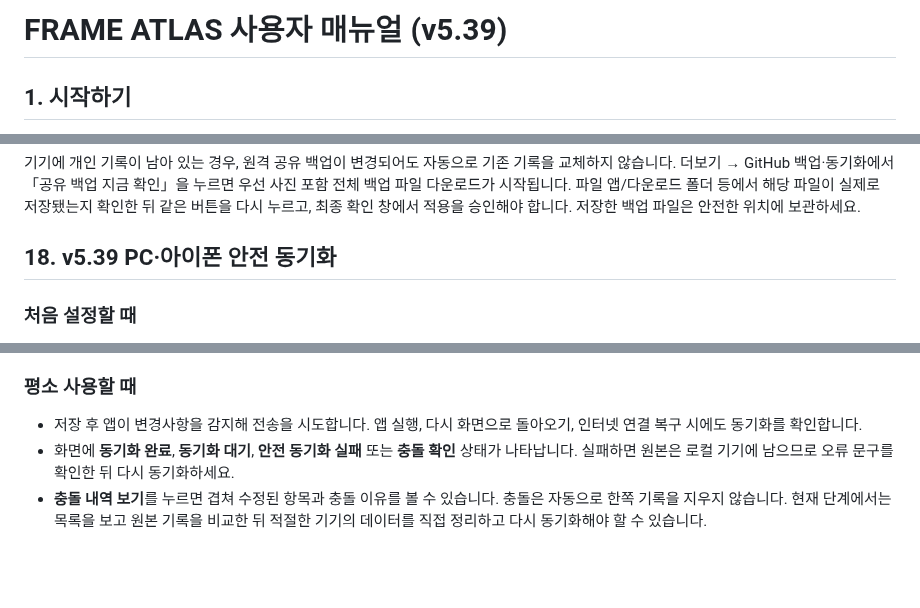
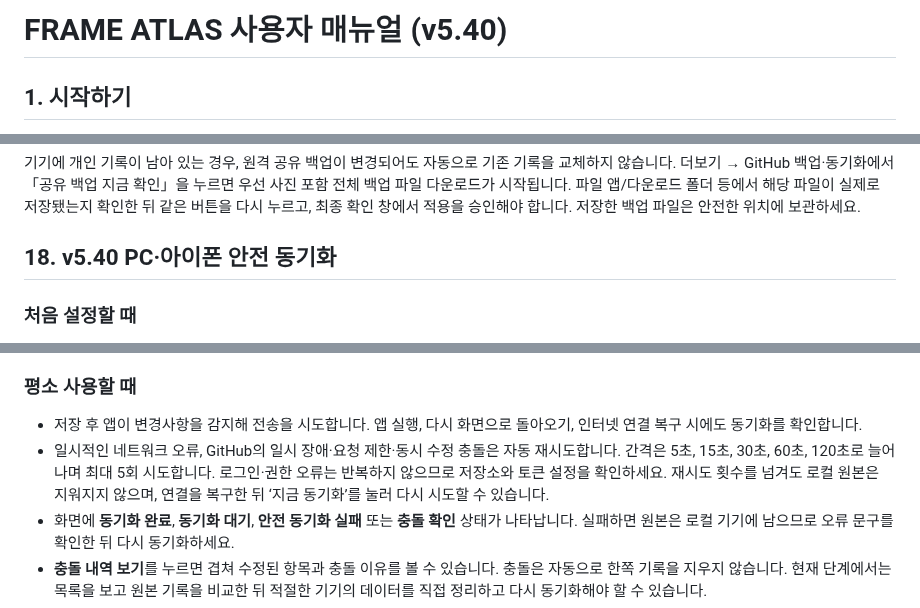
Before and after one commit to casio8000/FRAME_ATLAS, a Markdown page: MANUAL.md, 3 parts joined by grey strips. Rendered like a GitHub page; blank space fills up the shorter version.

Commit message:
Document v5.40 sync retry behavior

```diff
--- a/MANUAL.md
+++ b/MANUAL.md
@@ -1,4 +1,4 @@
-# FRAME ATLAS 사용자 매뉴얼 (v5.39)
+# FRAME ATLAS 사용자 매뉴얼 (v5.40)
 
 ## 1. 시작하기
 - **아이폰:** Safari로 앱 주소를 열고 공유 버튼 → **홈 화면에 추가**를 누릅니다. 카카오톡 등 앱 안의 브라우저에서는 추가되지 않습니다.
@@ -138,7 +138,7 @@
 기기에 개인 기록이 남아 있는 경우, 원격 공유 백업이 변경되어도 자동으로 기존 기록을 교체하지 않습니다. 더보기 → GitHub 백업·동기화에서 「공유 백업 지금 확인」을 누르면 우선 사진 포함 전체 백업 파일 다운로드가 시작됩니다. 파일 앱/다운로드 폴더 등에서 해당 파일이 실제로 저장됐는지 확인한 뒤 같은 버튼을 다시 누르고, 최종 확인 창에서 적용을 승인해야 합니다. 저장한 백업 파일은 안전한 위치에 보관하세요.
 
 
-## 18. v5.39 PC·아이폰 안전 동기화
+## 18. v5.40 PC·아이폰 안전 동기화
 
 ### 처음 설정할 때
 
@@ -151,6 +151,7 @@
 ### 평소 사용할 때
 
 - 저장 후 앱이 변경사항을 감지해 전송을 시도합니다. 앱 실행, 다시 화면으로 돌아오기, 인터넷 연결 복구 시에도 동기화를 확인합니다.
+- 일시적인 네트워크 오류, GitHub의 일시 장애·요청 제한·동시 수정 충돌은 자동 재시도합니다. 간격은 5초, 15초, 30초, 60초, 120초로 늘어나며 최대 5회 시도합니다. 로그인·권한 오류는 반복하지 않으므로 저장소와 토큰 설정을 확인하세요. 재시도 횟수를 넘겨도 로컬 원본은 지워지지 않으며, 연결을 복구한 뒤 ‘지금 동기화’를 눌러 다시 시도할 수 있습니다.
 - 화면에 **동기화 완료**, **동기화 대기**, **안전 동기화 실패** 또는 **충돌 확인** 상태가 나타납니다. 실패하면 원본은 로컬 기기에 남으므로 오류 문구를 확인한 뒤 다시 동기화하세요.
 - **충돌 내역 보기**를 누르면 겹쳐 수정된 항목과 충돌 이유를 볼 수 있습니다. 충돌은 자동으로 한쪽 기록을 지우지 않습니다. 현재 단계에서는 목록을 보고 원본 기록을 비교한 뒤 적절한 기기의 데이터를 직접 정리하고 다시 동기화해야 할 수 있습니다.
 - 삭제는 다른 기기의 변경 내역과 충돌하면 자동으로 지우지 않고 보류할 수 있습니다. 이 경우 충돌 목록을 확인하세요.
```
